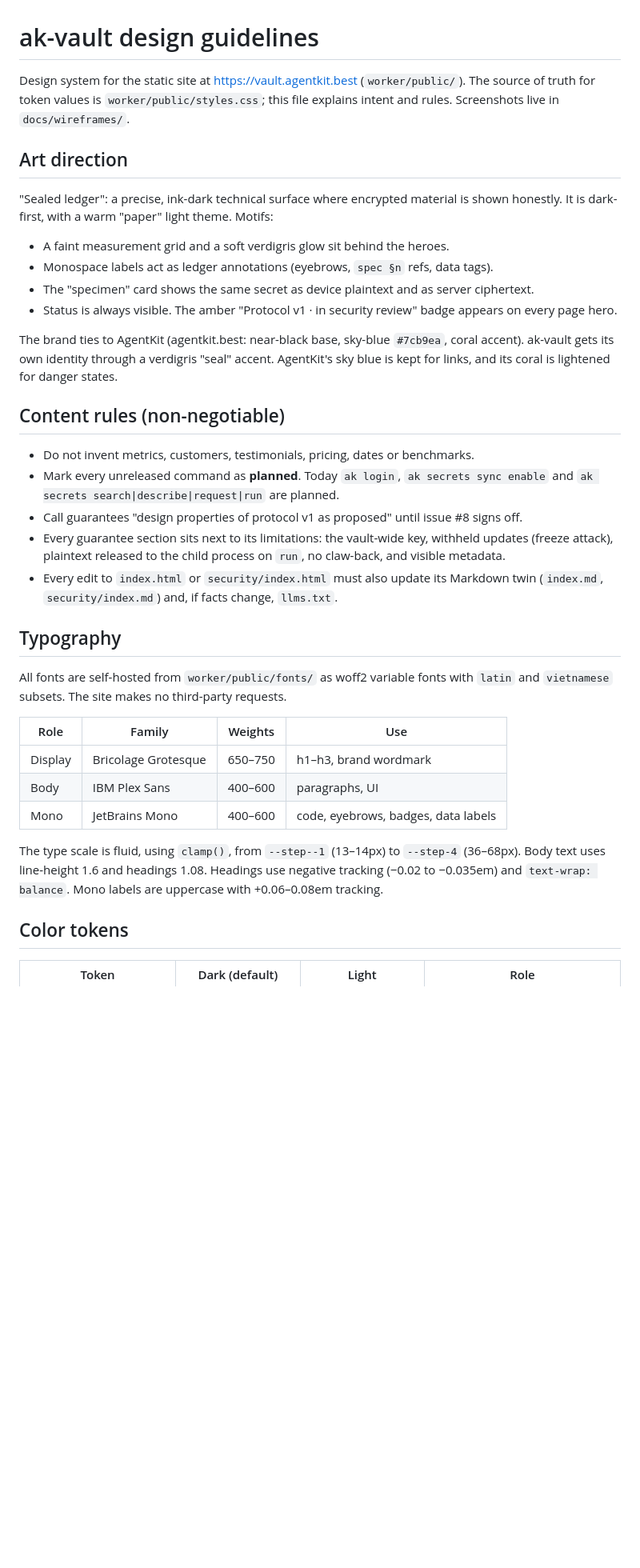
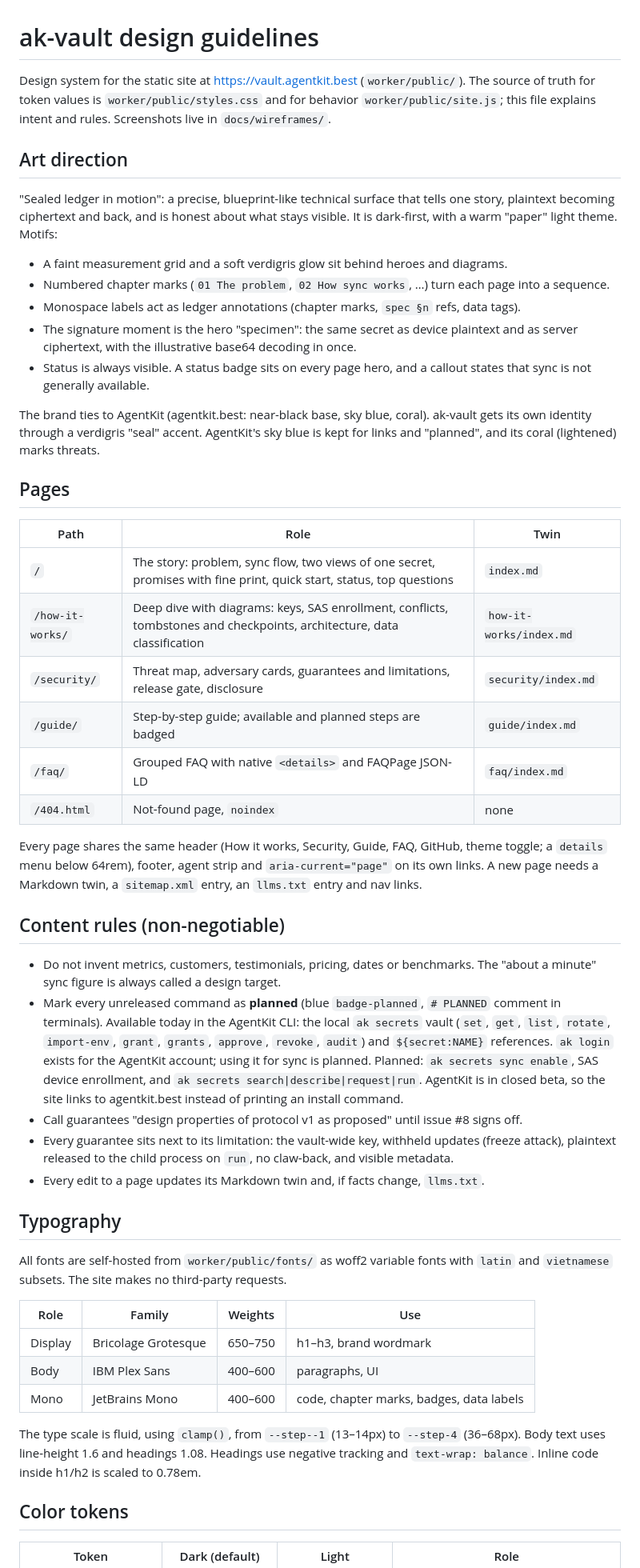
Before and after one commit to bestagentkits/ak-vault, a Markdown page: docs/design-guidelines.md, the part around one of its changes. Shown at 80% size. Rendered like a GitHub page; blank space fills up the shorter version.

```diff
--- a/docs/design-guidelines.md
+++ b/docs/design-guidelines.md
@@ -1,34 +1,58 @@
 # ak-vault design guidelines
 
 Design system for the static site at https://vault.agentkit.best (`worker/public/`).
-The source of truth for token values is `worker/public/styles.css`; this file explains
-intent and rules. Screenshots live in `docs/wireframes/`.
+The source of truth for token values is `worker/public/styles.css` and for behavior
+`worker/public/site.js`; this file explains intent and rules. Screenshots live in
+`docs/wireframes/`.
 
 ## Art direction
 
-"Sealed ledger": a precise, ink-dark technical surface where encrypted material is shown
-honestly. It is dark-first, with a warm "paper" light theme. Motifs:
+"Sealed ledger in motion": a precise, blueprint-like technical surface that tells one story,
+plaintext becoming ciphertext and back, and is honest about what stays visible. It is
+dark-first, with a warm "paper" light theme. Motifs:
 
-- A faint measurement grid and a soft verdigris glow sit behind the heroes.
-- Monospace labels act as ledger annotations (eyebrows, `spec §n` refs, data tags).
-- The "specimen" card shows the same secret as device plaintext and as server ciphertext.
-- Status is always visible. The amber "Protocol v1 · in security review" badge appears on every page hero.
+- A faint measurement grid and a soft verdigris glow sit behind heroes and diagrams.
+- Numbered chapter marks (`01 The problem`, `02 How sync works`, …) turn each page into a sequence.
+- Monospace labels act as ledger annotations (chapter marks, `spec §n` refs, data tags).
+- The signature moment is the hero "specimen": the same secret as device plaintext and as
+  server ciphertext, with the illustrative base64 decoding in once.
+- Status is always visible. A status badge sits on every page hero, and a callout states
+  that sync is not generally available.
 
-The brand ties to AgentKit (agentkit.best: near-black base, sky-blue `#7cb9ea`, coral
-accent). ak-vault gets its own identity through a verdigris "seal" accent. AgentKit's
-sky blue is kept for links, and its coral is lightened for danger states.
+The brand ties to AgentKit (agentkit.best: near-black base, sky blue, coral). ak-vault gets
+its own identity through a verdigris "seal" accent. AgentKit's sky blue is kept for links and
+"planned", and its coral (lightened) marks threats.
+
+## Pages
+
+| Path | Role | Twin |
+|---|---|---|
+| `/` | The story: problem, sync flow, two views of one secret, promises with fine print, quick start, status, top questions | `index.md` |
+| `/how-it-works/` | Deep dive with diagrams: keys, SAS enrollment, conflicts, tombstones and checkpoints, architecture, data classification | `how-it-works/index.md` |
+| `/security/` | Threat map, adversary cards, guarantees and limitations, release gate, disclosure | `security/index.md` |
+| `/guide/` | Step-by-step guide; available and planned steps are badged | `guide/index.md` |
+| `/faq/` | Grouped FAQ with native `<details>` and FAQPage JSON-LD | `faq/index.md` |
+| `/404.html` | Not-found page, `noindex` | none |
+
+Every page shares the same header (How it works, Security, Guide, FAQ, GitHub, theme toggle;
+a `details` menu below 64rem), footer, agent strip and `aria-current="page"` on its own links.
+A new page needs a Markdown twin, a `sitemap.xml` entry, an `llms.txt` entry and nav links.
 
 ## Content rules (non-negotiable)
 
-- Do not invent metrics, customers, testimonials, pricing, dates or benchmarks.
-- Mark every unreleased command as **planned**. Today `ak login`, `ak secrets sync enable`
-  and `ak secrets search|describe|request|run` are planned.
+- Do not invent metrics, customers, testimonials, pricing, dates or benchmarks. The
+  "about a minute" sync figure is always called a design target.
+- Mark every unreleased command as **planned** (blue `badge-planned`, `# PLANNED` comment in
+  terminals). Available today in the AgentKit CLI: the local `ak secrets` vault (`set`, `get`,
+  `list`, `rotate`, `import-env`, `grant`, `grants`, `approve`, `revoke`, `audit`) and
+  `${secret:NAME}` references. `ak login` exists for the AgentKit account; using it for sync is
+  planned. Planned: `ak secrets sync enable`, SAS device enrollment, and
+  `ak secrets search|describe|request|run`. AgentKit is in closed beta, so the site links to
+  agentkit.best instead of printing an install command.
 - Call guarantees "design properties of protocol v1 as proposed" until issue #8 signs off.
-- Every guarantee section sits next to its limitations: the vault-wide key, withheld
-  updates (freeze attack), plaintext released to the child process on `run`, no claw-back,
-  and visible metadata.
-- Every edit to `index.html` or `security/index.html` must also update its Markdown twin
-  (`index.md`, `security/index.md`) and, if facts change, `llms.txt`.
+- Every guarantee sits next to its limitation: the vault-wide key, withheld updates (freeze
+  attack), plaintext released to the child process on `run`, no claw-back, and visible metadata.
+- Every edit to a page updates its Markdown twin and, if facts change, `llms.txt`.
 
 ## Typography
 
@@ -39,11 +63,11 @@ All fonts are self-hosted from `worker/public/fonts/` as woff2 variable fonts wi
 |---|---|---|---|
 | Display | Bricolage Grotesque | 650–750 | h1–h3, brand wordmark |
 | Body | IBM Plex Sans | 400–600 | paragraphs, UI |
-| Mono | JetBrains Mono | 400–600 | code, eyebrows, badges, data labels |
+| Mono | JetBrains Mono | 400–600 | code, chapter marks, badges, data labels |
 
 The type scale is fluid, using `clamp()`, from `--step--1` (13–14px) to `--step-4` (36–68px).
-Body text uses line-height 1.6 and headings 1.08. Headings use negative tracking (−0.02 to
-−0.035em) and `text-wrap: balance`. Mono labels are uppercase with +0.06–0.08em tracking.
+Body text uses line-height 1.6 and headings 1.08. Headings use negative tracking and
+`text-wrap: balance`. Inline code inside h1/h2 is scaled to 0.78em.
 
 ## Color tokens
 
```
Also changed, not shown: other parts of docs/design-guidelines.md (+73 -49 lines).
